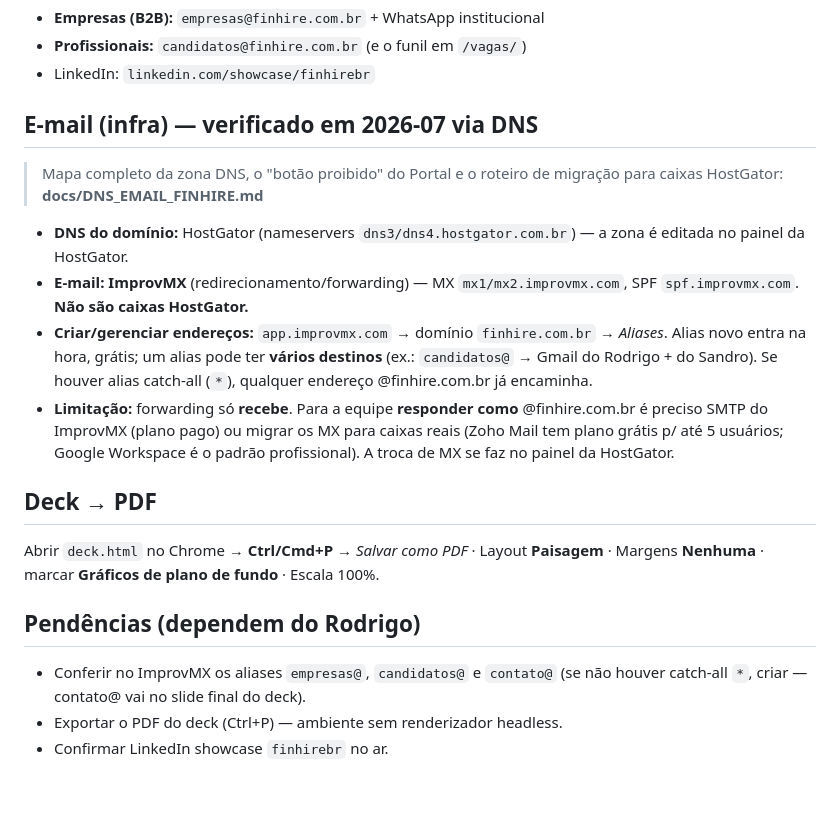
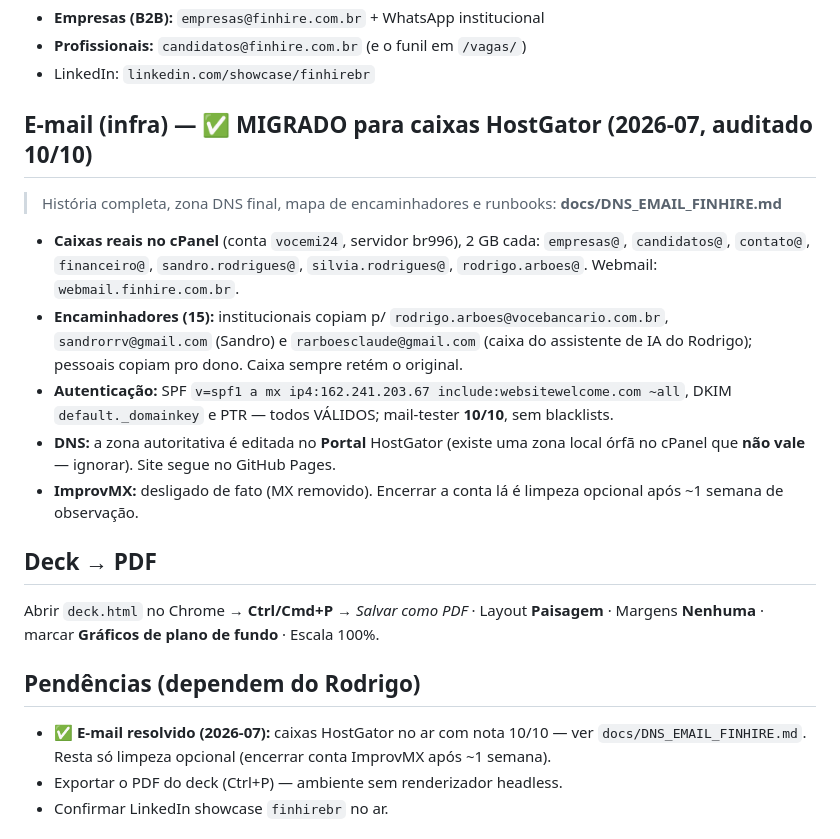
Before and after one commit to rodrigoarboes/finhire, a Markdown page: README.md, the part around the change. Rendered like a GitHub page; blank space fills up the shorter version.

```diff
--- a/README.md
+++ b/README.md
@@ -25,20 +25,28 @@ assets reais em `assets/` (logos + fotos dos fundadores).
 - **Profissionais:** `candidatos@finhire.com.br` (e o funil em `/vagas/`)
 - LinkedIn: `linkedin.com/showcase/finhirebr`
 
-## E-mail (infra) — verificado em 2026-07 via DNS
-> Mapa completo da zona DNS, o "botão proibido" do Portal e o roteiro de
-> migração para caixas HostGator: **docs/DNS_EMAIL_FINHIRE.md**
-- **DNS do domínio:** HostGator (nameservers `dns3/dns4.hostgator.com.br`) — a zona é editada no painel da HostGator.
-- **E-mail:** **ImprovMX** (redirecionamento/forwarding) — MX `mx1/mx2.improvmx.com`, SPF `spf.improvmx.com`. **Não são caixas HostGator.**
-- **Criar/gerenciar endereços:** `app.improvmx.com` → domínio `finhire.com.br` → *Aliases*. Alias novo entra na hora, grátis; um alias pode ter **vários destinos** (ex.: `candidatos@` → Gmail do Rodrigo + do Sandro). Se houver alias catch-all (`*`), qualquer endereço @finhire.com.br já encaminha.
-- **Limitação:** forwarding só **recebe**. Para a equipe **responder como** @finhire.com.br é preciso SMTP do ImprovMX (plano pago) ou migrar os MX para caixas reais (Zoho Mail tem plano grátis p/ até 5 usuários; Google Workspace é o padrão profissional). A troca de MX se faz no painel da HostGator.
+## E-mail (infra) — ✅ MIGRADO para caixas HostGator (2026-07, auditado 10/10)
+> História completa, zona DNS final, mapa de encaminhadores e runbooks:
+> **docs/DNS_EMAIL_FINHIRE.md**
+- **Caixas reais no cPanel** (conta `vocemi24`, servidor br996), 2 GB cada:
+  `empresas@`, `candidatos@`, `contato@`, `financeiro@`, `sandro.rodrigues@`,
+  `silvia.rodrigues@`, `rodrigo.arboes@`. Webmail: `webmail.finhire.com.br`.
+- **Encaminhadores (15):** institucionais copiam p/ `rodrigo.arboes@vocebancario.com.br`,
+  `sandrorrv@gmail.com` (Sandro) e `rarboesclaude@gmail.com` (caixa do assistente
+  de IA do Rodrigo); pessoais copiam pro dono. Caixa sempre retém o original.
+- **Autenticação:** SPF `v=spf1 a mx ip4:162.241.203.67 include:websitewelcome.com ~all`,
+  DKIM `default._domainkey` e PTR — todos VÁLIDOS; mail-tester **10/10**, sem blacklists.
+- **DNS:** a zona autoritativa é editada no **Portal** HostGator (existe uma
+  zona local órfã no cPanel que **não vale** — ignorar). Site segue no GitHub Pages.
+- **ImprovMX:** desligado de fato (MX removido). Encerrar a conta lá é limpeza
+  opcional após ~1 semana de observação.
 
 ## Deck → PDF
 Abrir `deck.html` no Chrome → **Ctrl/Cmd+P** → *Salvar como PDF* · Layout **Paisagem** ·
 Margens **Nenhuma** · marcar **Gráficos de plano de fundo** · Escala 100%.
 
 ## Pendências (dependem do Rodrigo)
-- Conferir no ImprovMX os aliases `empresas@`, `candidatos@` e `contato@` (se não houver catch-all `*`, criar — contato@ vai no slide final do deck).
+- ✅ **E-mail resolvido (2026-07):** caixas HostGator no ar com nota 10/10 — ver `docs/DNS_EMAIL_FINHIRE.md`. Resta só limpeza opcional (encerrar conta ImprovMX após ~1 semana).
 - Exportar o PDF do deck (Ctrl+P) — ambiente sem renderizador headless.
 - Confirmar LinkedIn showcase `finhirebr` no ar.
 
```
Also changed, not shown: docs/DNS_EMAIL_FINHIRE.md (+51 -3 lines).
